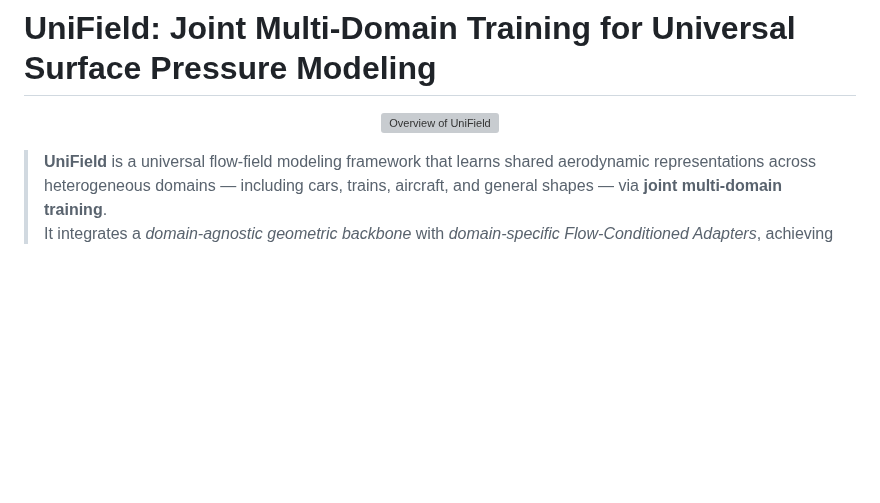
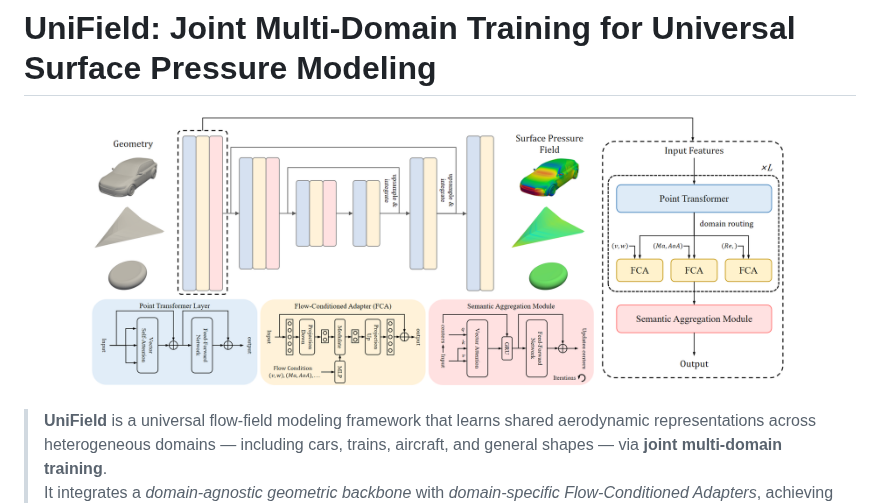
Before and after one commit to zoujunhong/UniField, a Markdown page: README.md, the part around the change. Drawn GitHub-style; pictures changed too: images/architecture.png (added); blank space fills up the shorter version; grey boxes are pictures that could not be loaded.

Commit message:
initialization

```diff
--- a/README.md
+++ b/README.md
@@ -2,7 +2,7 @@
 # UniField: Joint Multi-Domain Training for Universal Surface Pressure Modeling
 
 <p align="center">
-  <img src="image.png" alt="Overview of UniField" width="700">
+  <img src="images/architecture.png" alt="Overview of UniField" width="700">
 </p>
 
 > **UniField** is a universal flow-field modeling framework that learns shared aerodynamic representations across heterogeneous domains — including cars, trains, aircraft, and general shapes — via **joint multi-domain training**.
```
